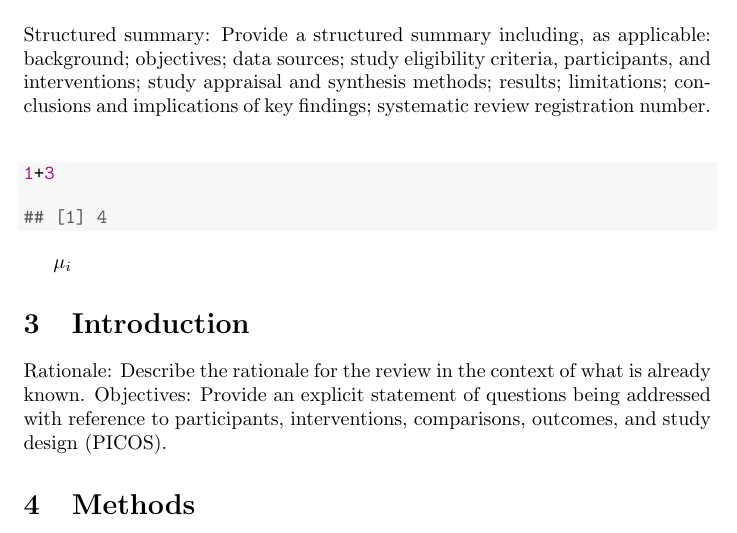
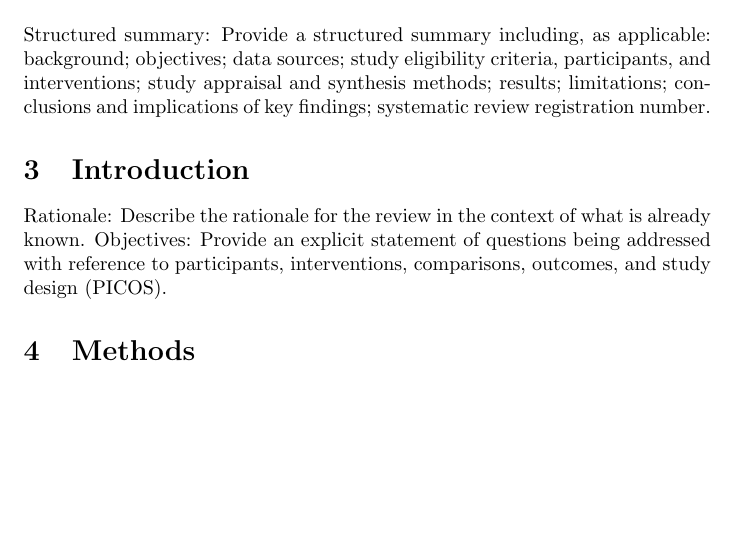
Before and after one commit to natydasilva/metawRite, a LaTeX document (inst/input.tex): part of page 1 of 2, cut so that both start at the same text, the shorter picture padded with empty space. Compiled offline with pdfLaTeX.

Commit message:
update pkg

```diff
--- a/inst/input.tex
+++ b/inst/input.tex
@@ -60,18 +60,6 @@ Title: Identify the report as a systematic review, meta-analysis, or both
 \section{Abstract}
 
 Structured summary: Provide a structured summary including, as applicable: background; objectives; data sources; study eligibility criteria, participants, and interventions; study appraisal and synthesis methods; results; limitations; conclusions and implications of key findings; systematic review registration number.
-\begin{knitrout}
-\definecolor{shadecolor}{rgb}{0.969, 0.969, 0.969}\color{fgcolor}\begin{kframe}
-\begin{alltt}
-\hlnum{1}\hlopt{+}\hlnum{3}
-\end{alltt}
-\begin{verbatim}
-## [1] 4
-\end{verbatim}
-\end{kframe}
-\end{knitrout}
-
-$\mu_i$
 
 \section{Introduction}
 
```
Also changed, not shown: 2 other files.
